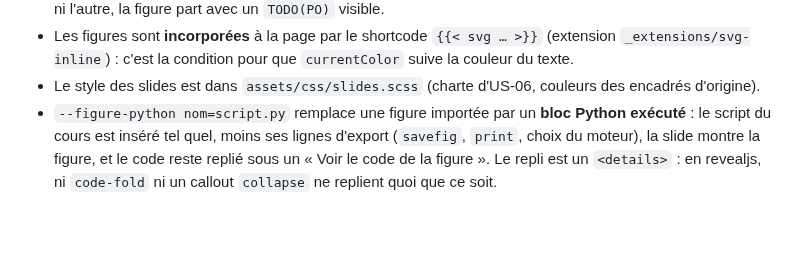
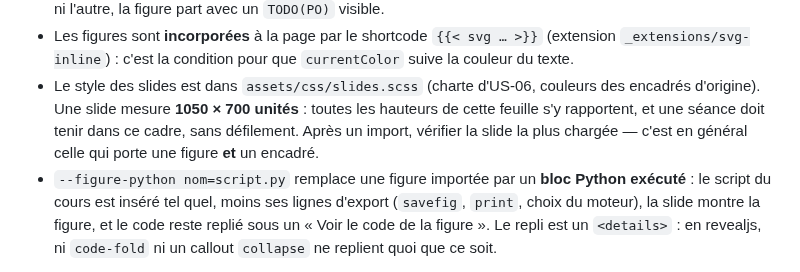
Before and after one commit to elbachir67/elbachir67.github.io, a Markdown page: README.md, the part around the change. Drawn GitHub-style; blank space fills up the shorter version.

Commit message:
docs: US-43 au backlog et cadre des slides dans le README
US-43 « Contrôle de débordement des slides » (Should, 2 pts, sans sprint) :
attraper à l'import une slide qui dépasse la hauteur du cadre, plutôt qu'à la
relecture. Demande du PO après les essais de mise en page.

Co-Authored-By: Claude Opus 5 (1M context) <noreply@anthropic.com>

```diff
--- a/README.md
+++ b/README.md
@@ -278,6 +278,9 @@ python3 scripts/importer_chapitre.py cours/<slug>/_sources/<chapitre>.tex \
 - Les figures sont **incorporées** à la page par le shortcode `{{< svg … >}}` (extension
   `_extensions/svg-inline`) : c'est la condition pour que `currentColor` suive la couleur du texte.
 - Le style des slides est dans `assets/css/slides.scss` (charte d'US-06, couleurs des encadrés d'origine).
+  Une slide mesure **1050 × 700 unités** : toutes les hauteurs de cette feuille s'y rapportent, et une
+  séance doit tenir dans ce cadre, sans défilement. Après un import, vérifier la slide la plus chargée —
+  c'est en général celle qui porte une figure **et** un encadré.
 - `--figure-python nom=script.py` remplace une figure importée par un **bloc Python exécuté** : le script
   du cours est inséré tel quel, moins ses lignes d'export (`savefig`, `print`, choix du moteur), la slide
   montre la figure, et le code reste replié sous un « Voir le code de la figure ». Le repli est un
```
Also changed, not shown: _specs/product-backlog.md (+1 -0 lines).
